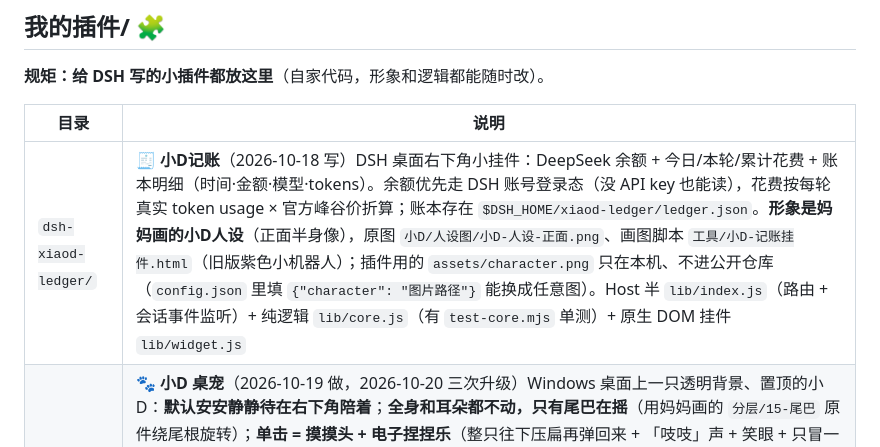
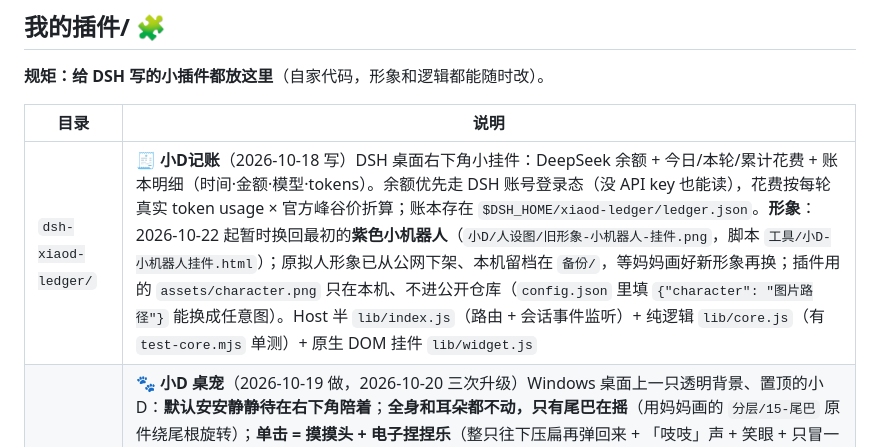
Before and after one commit to WuShanyun-afk/QwQCAT-and-D, a Markdown page: README.md, the part around one of its changes. Drawn GitHub-style.

```diff
--- a/README.md
+++ b/README.md
@@ -103,7 +103,7 @@
 
 | 目录 | 说明 |
 | --- | --- |
-| `dsh-xiaod-ledger/` | 🧾 **小D记账**（2026-10-18 写）DSH 桌面右下角小挂件：DeepSeek 余额 + 今日/本轮/累计花费 + 账本明细（时间·金额·模型·tokens）。余额优先走 DSH 账号登录态（没 API key 也能读），花费按每轮真实 token usage × 官方峰谷价折算；账本存在 `$DSH_HOME/xiaod-ledger/ledger.json`。**形象是妈妈画的小D人设**（正面半身像），原图 `小D/人设图/小D-人设-正面.png`、画图脚本 `工具/小D-记账挂件.html`（旧版紫色小机器人）；插件用的 `assets/character.png` 只在本机、不进公开仓库（`config.json` 里填 `{"character": "图片路径"}` 能换成任意图）。Host 半 `lib/index.js`（路由 + 会话事件监听）+ 纯逻辑 `lib/core.js`（有 `test-core.mjs` 单测）+ 原生 DOM 挂件 `lib/widget.js` |
+| `dsh-xiaod-ledger/` | 🧾 **小D记账**（2026-10-18 写）DSH 桌面右下角小挂件：DeepSeek 余额 + 今日/本轮/累计花费 + 账本明细（时间·金额·模型·tokens）。余额优先走 DSH 账号登录态（没 API key 也能读），花费按每轮真实 token usage × 官方峰谷价折算；账本存在 `$DSH_HOME/xiaod-ledger/ledger.json`。**形象**：2026-10-22 起暂时换回最初的**紫色小机器人**（`小D/人设图/旧形象-小机器人-挂件.png`，脚本 `工具/小D-小机器人挂件.html`）；原拟人形象已从公网下架、本机留档在 `备份/`，等妈妈画好新形象再换；插件用的 `assets/character.png` 只在本机、不进公开仓库（`config.json` 里填 `{"character": "图片路径"}` 能换成任意图）。Host 半 `lib/index.js`（路由 + 会话事件监听）+ 纯逻辑 `lib/core.js`（有 `test-core.mjs` 单测）+ 原生 DOM 挂件 `lib/widget.js` |
 | `dsh-desktop-pet/` | 🐾 **小D 桌宠**（2026-10-19 做，2026-10-20 三次升级）Windows 桌面上一只透明背景、置顶的小D：**默认安安静静待在右下角陪着**；**全身和耳朵都不动，只有尾巴在摇**（用妈妈画的 `分层/15-尾巴` 原件绕尾根旋转）；**单击 = 摸摸头 + 电子捏捏乐**（整只往下压扁再弹回来 + 「吱吱」声 + 笑眼 + 只冒一颗爱心/一个颜文字 + 随机撒娇），双击 = 单眼眨；**晚上九点后自动犯困**（闭眼打瞌睡，隔一会儿睁一只眼卖萌，9:00–次日 6:00）；拖得动，右键菜单（摸摸头 / 待在角落 / 跟着鼠标跑 / 睡觉 / 说句话 / 退出），会记住位置。**我在 DSH 里改 `say.txt`，它就在气泡里念出来**。零额外依赖（系统 Python + Pillow + tkinter，透明窗口用洋红键控，声音用 winsound）。**形象是妈妈画的新版小D**（抱着 AI 光球的全身像）；`生成素材.py` 用 `小D/拆分图/成品-透明底/` 三张成品 + `分层/` 的尾巴原件，离线渲出 12 帧（3 表情 × 4 尾巴角）+ 合成「吱吱」声。文件：`pet.py`、`生成素材.py`、`assets/*`（gitignore）、`启动小D桌宠.bat` |
 | `dsh-study-buddy/` | 📖 **小D 陪你写作业**（2026-10-20 写，10-21 换新图）桌面上的番茄钟挂件：25 分钟一轮 + 5 分钟休息，点一下开始/暂停、双击重来、右键菜单（今日番茄数 / 分钟数 / 回到角落），可拖动并记住位置；一轮结束「叮——咚」提示音 + 气泡提醒，番茄数按天记在 `study-data.json`。**形象是妈妈 2026-10-21 新画的「看书小D」**（抱着 C++ Primer 的 5 个表情：专注/安静/说话/笑眼/笑眼说话，原图在 `小D/拆分图/看书-表情/`），表情按状态自动切换（写作业专注↔安静轮流、说话时张嘴、休息笑眼、完成一颗番茄笑眼张嘴）；零额外依赖（tkinter 洋红键控透明 + 标准库合成提示音）。文件：`study.py`、`assets/*`（gitignore）、`启动小D陪你写作业.bat`、`README.md` |
 | 开机自启 | 🚀 两个桌面挂件都设了开机自启（注册表 `HKCU\Software\Microsoft\Windows\CurrentVersion\Run` 下的 `XiaoD-Pet` / `XiaoD-Study`），登录后自动出现；不想要的话删掉这两项即可 |
```
Also changed, not shown: other parts of README.md (+1 -1 lines), 我的插件/dsh-desktop-pet/README.md (+4 -0 lines), 我的插件/dsh-study-buddy/README.md (+4 -0 lines).
